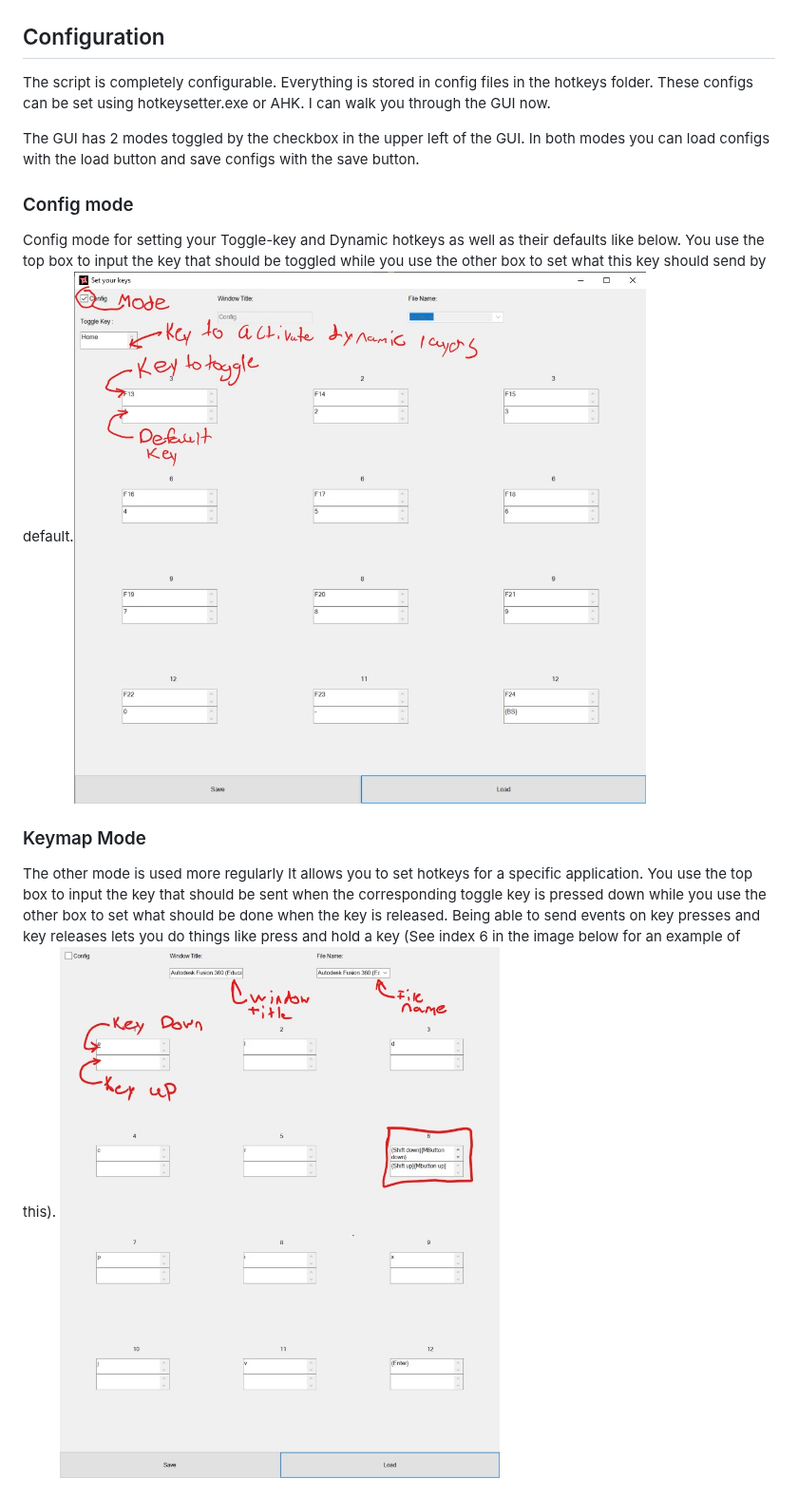
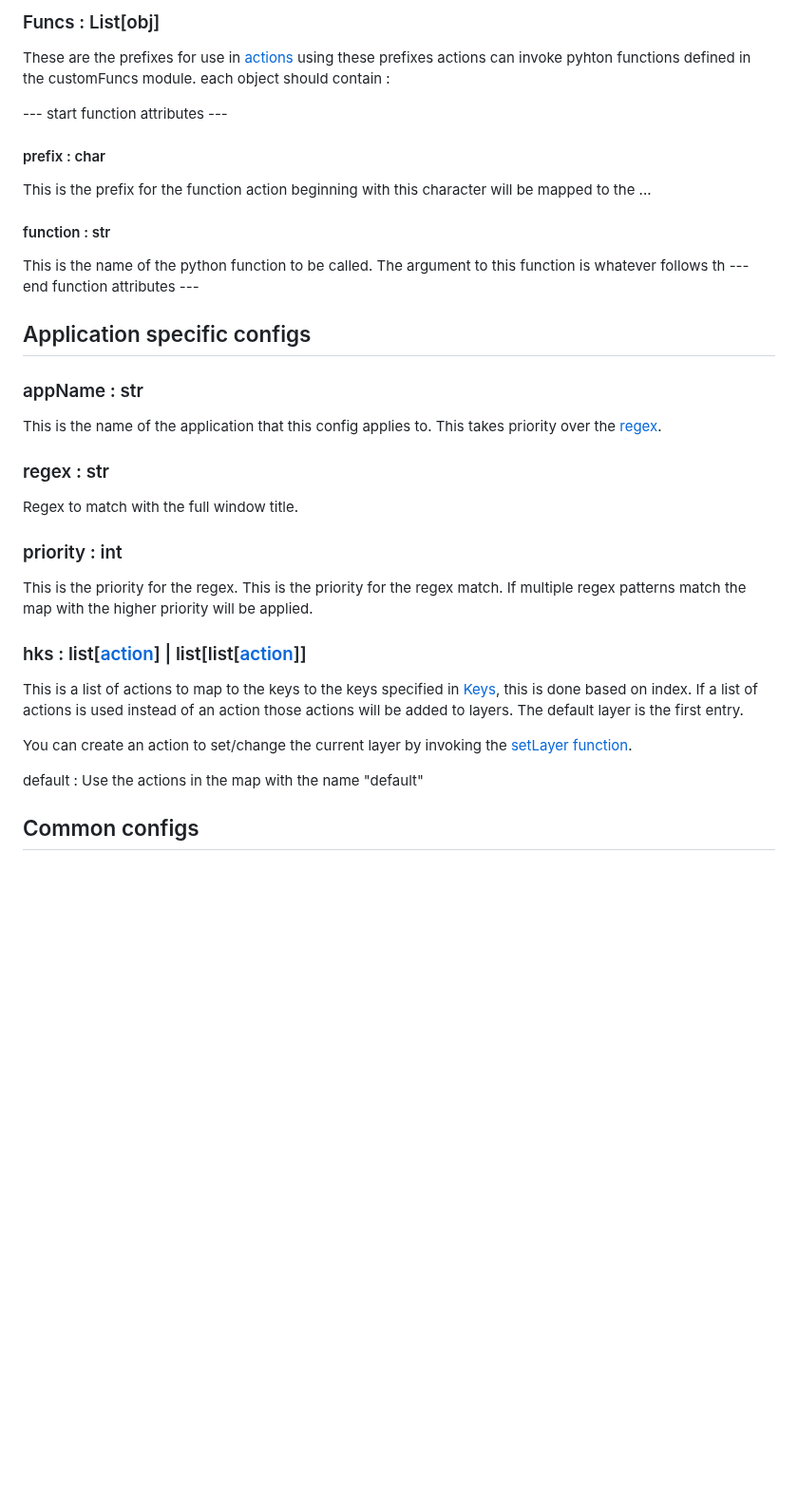
Before and after one commit to Zabakes/togle-script, a Markdown page: README.md, the part around one of its changes. Shown at 95% size. GitHub-like rendering; blank space fills up the shorter version.

```diff
--- a/README.md
+++ b/README.md
@@ -9,13 +83,34 @@ Like the image below. ![Image](Images/Diagram.png)
+### Funcs : List[obj]
+
+These are the prefixes for use in [actions](#actions--obj) using these prefixes actions can invoke pyhton functions defined in the customFuncs module. each object should contain :
+
+--- start function attributes ---
+#### prefix : char
+This is the prefix for the function action beginning with this character will be mapped to the ...
+
+#### function : str
+This is the name of the python function to be called. The argument to this function is whatever follows th
+--- end function attributes ---
+
+## Application specific configs
+
+### appName : str
+
+This is the name of the application that this config applies to. This takes priority over the [regex](#regex--str).
+
+### regex : str
+Regex to match with the full window title.
+
+### priority : int
+This is the priority for the regex. This is the priority for the regex match. If multiple regex patterns match the map with the higher priority will be applied.
 
 
-## Configuration
-The script is completely configurable. Everything is stored in config files in the hotkeys folder. These configs can be set using hotkeysetter.exe or AHK. I can walk you through the GUI now.
+### hks : list[[action](#actions--obj)] | list[list[[action](#actions--obj)]]
+This is a list of actions to map to the keys to the keys specified in [Keys](#keys--listkey), this is done based on index. If a list of actions is used instead of an action those actions will be added to layers. The default layer is the first entry.
 
-The GUI has 2 modes toggled by the checkbox in the upper left of the GUI. In both modes you can load configs with the load button and save configs with the save button.
+You can create an action to set/change the current layer by invoking the [setLayer](#setLayer) [function](#Function--obj).
 
-### Config mode
-Config mode for setting your Toggle-key and Dynamic hotkeys as well as their defaults like below. You use the top box to input the key that should be toggled while you use the other box to set what this key should send by default.![Image](Images/LabeledConfig.jpg)
+default : Use the actions in the map with the name "default"
 
-### Keymap Mode
-The other mode is used more regularly It allows you to set hotkeys for a specific application. You use the top box to input the key that should be sent when the corresponding toggle key is pressed down while you use the other box to set what should be done when the key is released. Being able to send events on key presses and key releases lets you do things like press and hold a key (See index 6 in the image below for an example of this). ![Image](Images/Fusion_Labeles.jpg)
+## Common configs
 
```
Also changed, not shown: other parts of README.md (+135 -13 lines), Images/GUI_edit.png (added), Images/GUI_example.png (added), 13 other files.
